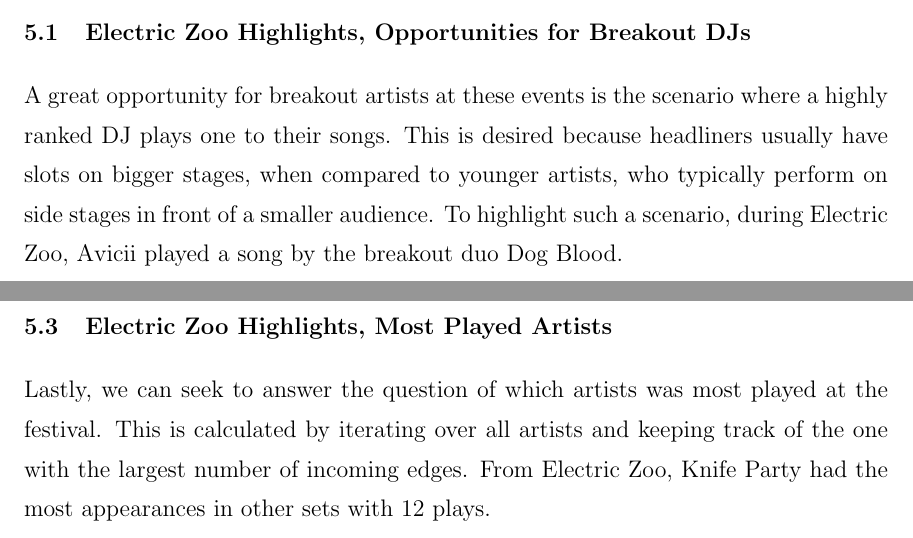
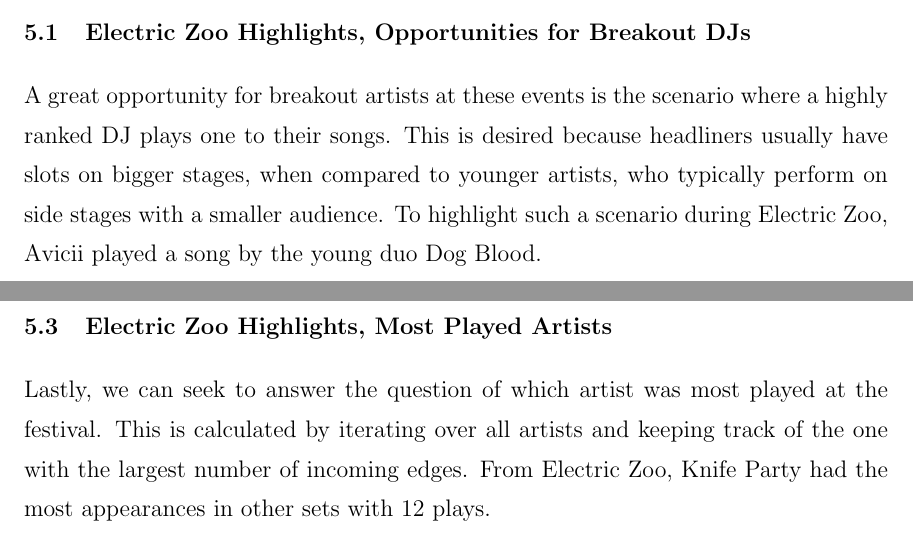
Before and after one commit to Qdata4Capstone/Capstone13-soundcloud-sentiment, a LaTeX thesis (thesis_writup/thesis.tex): two parts of pages 19 and 21 of 29, joined at a grey line, cut so that both start at the same text. Compiled offline with pdfLaTeX; a LaTeX package or settings file that is missing is left out.

Commit message:
up to chapter 6 revised

```diff
--- a/thesis_writup/thesis.tex
+++ b/thesis_writup/thesis.tex
@@ -164,7 +164,7 @@
 
 \section{Electric Zoo Highlights, Opportunities for Breakout DJs}
 
-A great opportunity for breakout artists at these events is the scenario where a highly ranked DJ plays one to their songs. This is desired because headliners usually have slots on bigger stages, when compared to younger artists, who typically perform on side stages in front of a smaller audience. To highlight such a scenario, during Electric Zoo, Avicii played a song by the breakout duo Dog Blood. \newpage
+A great opportunity for breakout artists at these events is the scenario where a highly ranked DJ plays one to their songs. This is desired because headliners usually have slots on bigger stages, when compared to younger artists, who typically perform on side stages with a smaller audience. To highlight such a scenario during Electric Zoo, Avicii played a song by the young duo Dog Blood. \newpage
 
 \begin{figure}[h]
 \includegraphics[scale=.5]{avicii_dog_blood}
@@ -184,7 +184,7 @@
 
 \section{Electric Zoo Highlights, Most Played Artists}
 
-Lastly, we can seek to answer the question of which artists was most played at the festival. This is calculated by iterating over all artists and keeping track of the one with the largest number of incoming edges. From Electric Zoo, Knife Party had the most appearances in other sets with 12 plays.  \newpage
+Lastly, we can seek to answer the question of which artist was most played at the festival. This is calculated by iterating over all artists and keeping track of the one with the largest number of incoming edges. From Electric Zoo, Knife Party had the most appearances in other sets with 12 plays.  \newpage
 
 \begin{figure}[h]
 \includegraphics[scale=.5]{knife_party}
```
Also changed, not shown: thesis_writup/thesis.tex (2 more changed lines).
